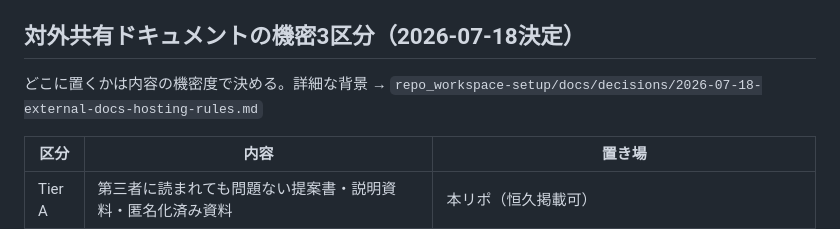
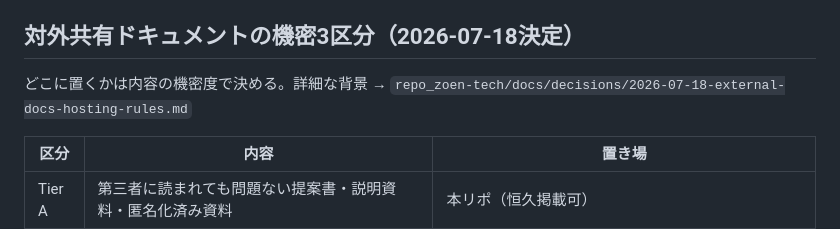
Before and after one commit to zoen-tech/proposals, a Markdown page: CLAUDE.md, the part around the change. Rendered like a GitHub page.

Commit message:
意思決定ログの移設に伴うパス修正（workspace-setup → zoen-tech）
Co-Authored-By: Claude Opus 5 <noreply@anthropic.com>

```diff
--- a/CLAUDE.md
+++ b/CLAUDE.md
@@ -15,7 +15,7 @@ partners/<ランダム12文字>/  ← 取引先向けの短命な商談資料（
 - `index.html` のパスワードは**簡易的な導線制御であってアクセス制御ではない**（`content.html` は直リンクで開ける。パスワードハッシュも `index.html` 内にある）
 
 ## 対外共有ドキュメントの機密3区分（2026-07-18決定）
-どこに置くかは内容の機密度で決める。詳細な背景 → `repo_workspace-setup/docs/decisions/2026-07-18-external-docs-hosting-rules.md`
+どこに置くかは内容の機密度で決める。詳細な背景 → `repo_zoen-tech/docs/decisions/2026-07-18-external-docs-hosting-rules.md`
 
 | 区分 | 内容 | 置き場 |
 |------|------|--------|
```
